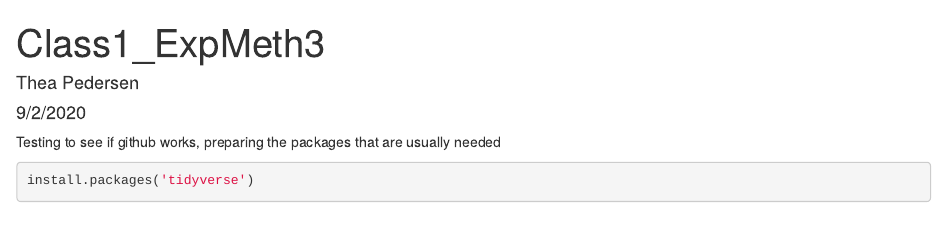
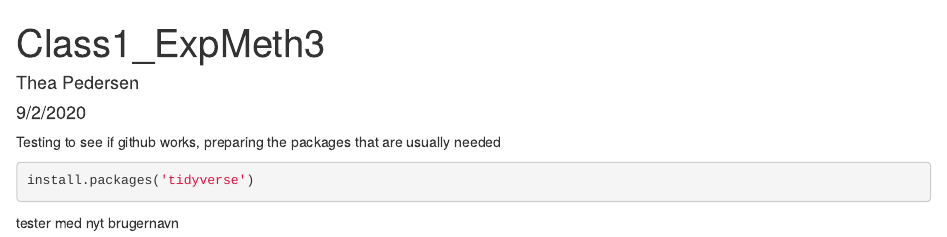
Before and after one commit to TheaPedersen/ExpMeth3, an R Markdown document (ReadyforClass1_installingpackages.Rmd): the page in a window 1100 px wide, from its top. Rendered offline with R 4.5, knitr and Pandoc, with nearby package versions.

Commit message:
test_nyt brugernavn

````diff
--- a/ReadyforClass1_installingpackages.Rmd
+++ b/ReadyforClass1_installingpackages.Rmd
@@ -20,3 +20,5 @@ install.packages('tidyverse')
 ```{r}
 
 ```
+
+tester med nyt brugernavn
````
